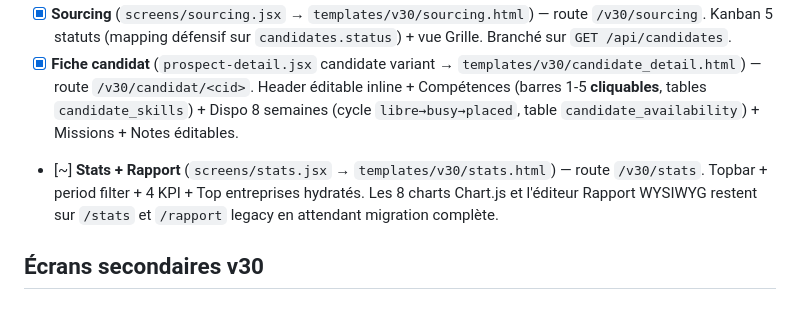
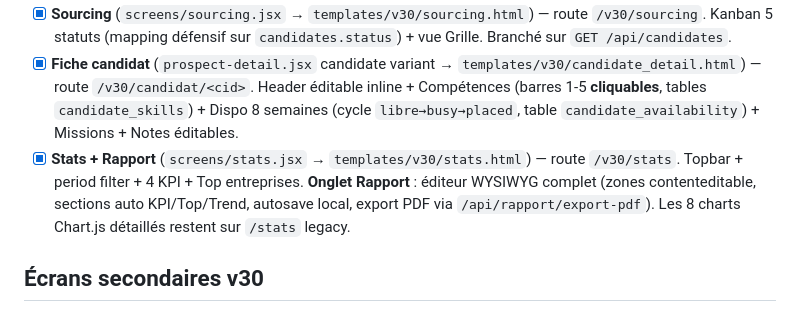
Before and after one commit to AntoineBinet/Prosp_UpV30, a Markdown page: CHECKLIST.md, the part around the change. Drawn GitHub-style.

```diff
--- a/CHECKLIST.md
+++ b/CHECKLIST.md
@@ -31,7 +31,7 @@
 - [x] **Push** (`screens/push.jsx` → `templates/v30/push.html`) — route `/v30/push`. **Templates + Historique + Campagnes** branchés. Table `push_campaigns` + endpoints CRUD + `/recipients-preview` + `/send`. Wizard 3 étapes (Cible → Message → Envoi) interactif.
 - [x] **Sourcing** (`screens/sourcing.jsx` → `templates/v30/sourcing.html`) — route `/v30/sourcing`. Kanban 5 statuts (mapping défensif sur `candidates.status`) + vue Grille. Branché sur `GET /api/candidates`.
 - [x] **Fiche candidat** (`prospect-detail.jsx` candidate variant → `templates/v30/candidate_detail.html`) — route `/v30/candidat/<cid>`. Header éditable inline + Compétences (barres 1-5 **cliquables**, tables `candidate_skills`) + Dispo 8 semaines (cycle `libre→busy→placed`, table `candidate_availability`) + Missions + Notes éditables.
-- [~] **Stats + Rapport** (`screens/stats.jsx` → `templates/v30/stats.html`) — route `/v30/stats`. Topbar + period filter + 4 KPI + Top entreprises hydratés. Les 8 charts Chart.js et l'éditeur Rapport WYSIWYG restent sur `/stats` et `/rapport` legacy en attendant migration complète.
+- [x] **Stats + Rapport** (`screens/stats.jsx` → `templates/v30/stats.html`) — route `/v30/stats`. Topbar + period filter + 4 KPI + Top entreprises. **Onglet Rapport** : éditeur WYSIWYG complet (zones contenteditable, sections auto KPI/Top/Trend, autosave local, export PDF via `/api/rapport/export-pdf`). Les 8 charts Chart.js détaillés restent sur `/stats` legacy.
 
 ## Écrans secondaires v30
 
```
Also changed, not shown: CHANGELOG.md (+18 -0 lines).
